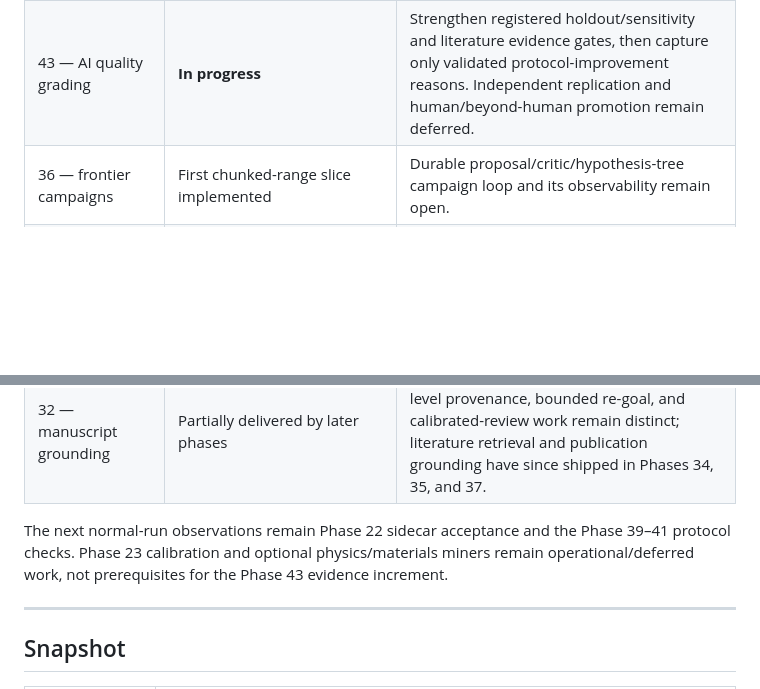
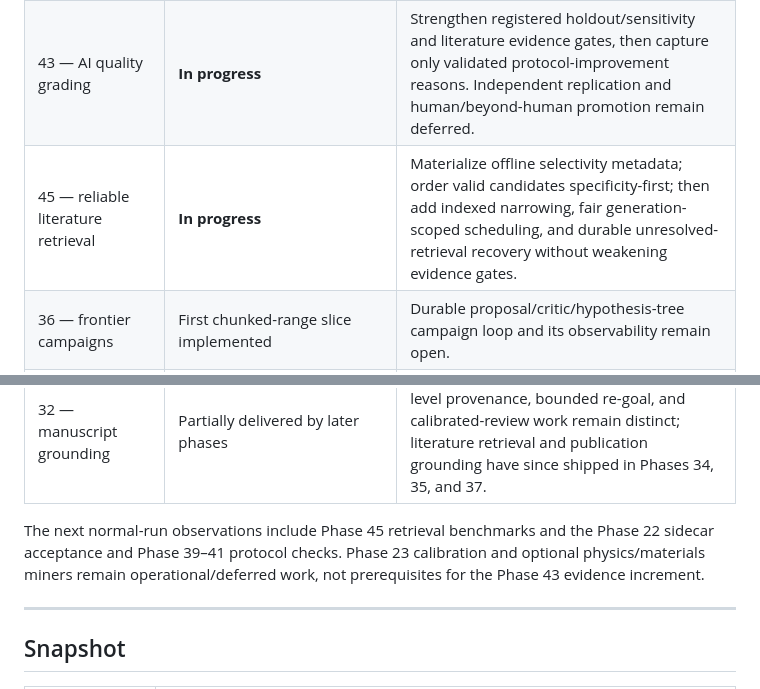
Before and after one commit to umesh-prabakar-hpp/EmergentTerrain, a Markdown page: docs/phases/STATUS.md, 2 parts joined by grey strips. Drawn GitHub-style; blank space fills up the shorter version.

Commit message:
Plan reliable literature retrieval

```diff
--- a/docs/phases/STATUS.md
+++ b/docs/phases/STATUS.md
@@ -23,14 +23,15 @@ are not a current priority queue.
 |---|---|---|
 | 42 — game/research boundary | **96% implemented** | Controlled direct-computation parity; research-owned composition; narration/review/publication parity; whole queue-consumption/restart evidence; two-process recovery; then removal of transition-period game dependencies. |
 | 43 — AI quality grading | **In progress** | Strengthen registered holdout/sensitivity and literature evidence gates, then capture only validated protocol-improvement reasons. Independent replication and human/beyond-human promotion remain deferred. |
+| 45 — reliable literature retrieval | **In progress** | Materialize offline selectivity metadata; order valid candidates specificity-first; then add indexed narrowing, fair generation-scoped scheduling, and durable unresolved-retrieval recovery without weakening evidence gates. |
 | 36 — frontier campaigns | First chunked-range slice implemented | Durable proposal/critic/hypothesis-tree campaign loop and its observability remain open. |
 | 31 — research memory | Core capture/consolidation/recall loop live | `memory_audit` and the later procedural-memory/composition/process slices need a separate review and implementation decision. |
 | 29/30 | Selected production and conjecture slices live | The remaining self-improvement, generation-library, durable findings-graph, and mechanism-persistence proposals are not the immediate research-quality path. |
 | 32 — manuscript grounding | Partially delivered by later phases | See the reconciled Phase 32 status: value-level provenance, bounded re-goal, and calibrated-review work remain distinct; literature retrieval and publication grounding have since shipped in Phases 34, 35, and 37. |
 
-The next normal-run observations remain Phase 22 sidecar acceptance and the Phase 39–41 protocol
-checks. Phase 23 calibration and optional physics/materials miners remain operational/deferred
-work, not prerequisites for the Phase 43 evidence increment.
+The next normal-run observations include Phase 45 retrieval benchmarks and the Phase 22 sidecar
+acceptance and Phase 39–41 protocol checks. Phase 23 calibration and optional physics/materials
+miners remain operational/deferred work, not prerequisites for the Phase 43 evidence increment.
 
 ---
 
```
Also changed, not shown: other parts of docs/phases/STATUS.md (+1 -1 lines), docs/phases/PENDING.md (+4 -3 lines), 1 other file.
